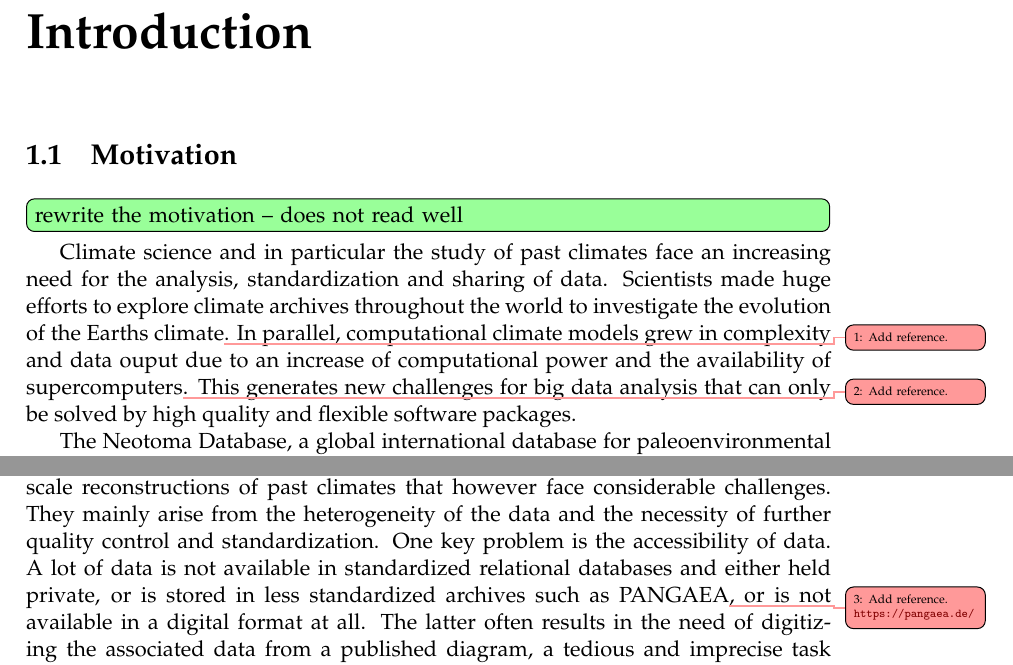
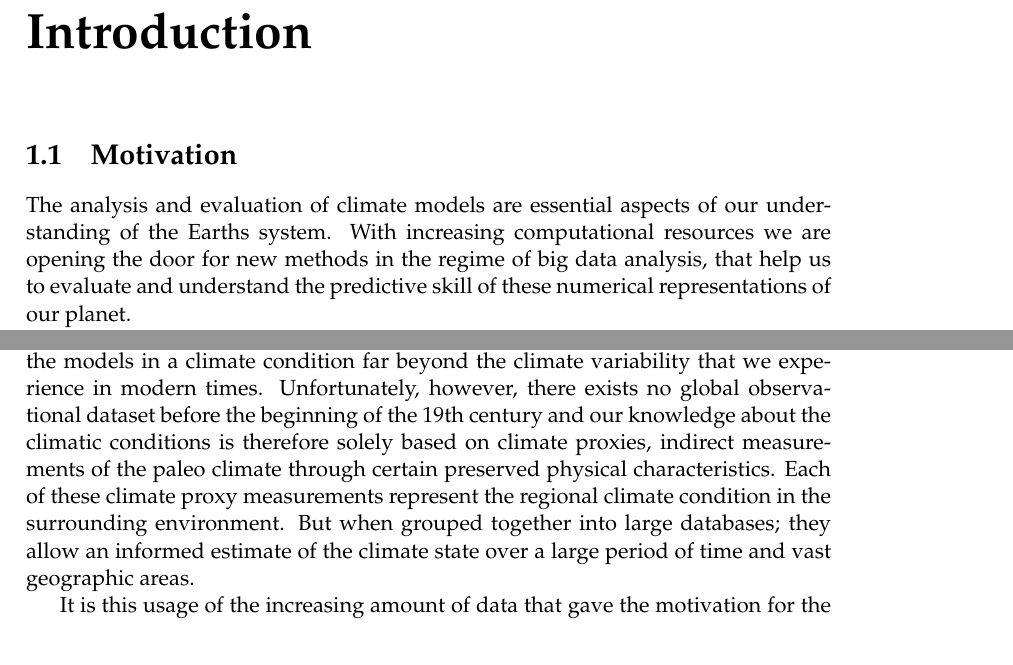
Before and after one commit to Chilipp/PhD-thesis, a LaTeX thesis (main.tex, which reads Chapters/introduction.tex): two parts of page 13 of 121, joined at a grey line, cut so that both start at the same text. Compiled offline with pdfLaTeX.

Commit message:
revised introduction

```diff
--- a/Chapters/introduction.tex
+++ b/Chapters/introduction.tex
@@ -11,10 +11,9 @@
 %----------------------------------------------------------------------------------------
 
 \section{Motivation} \label{sec:motivation}
-\rewrite{rewrite the motivation -- does not read well}
-Climate science and in particular the study of past climates face an increasing need for the analysis, standardization and sharing of data. Scientists made huge efforts to explore climate archives throughout the world to investigate the evolution of the Earths climate\addref. In parallel, computational climate models grew in complexity and data ouput due to an increase of computational power and the availability of supercomputers\addref. This generates new challenges for big data analysis that can only be solved by high quality and flexible software packages.
+The analysis and evaluation of climate models are essential aspects of our understanding of the Earths system. With increasing computational resources we are opening the door for new methods in the regime of big data analysis, that help us to evaluate and understand the predictive skill of these numerical representations of our planet.
 
-The Neotoma Database, a global international database for paleoenvironmental proxies \citep{WilliamsGrimmBloisEtAl2018} currently lists XXX datasets with in total XXX samples for past 12'000 years, the Holocene. Such data collections enable large-scale reconstructions of past climates that however face considerable challenges. They mainly arise from the heterogeneity of the data and the necessity of further quality control and standardization. One key problem is the accessibility of data. A lot of data is not available in standardized relational databases and either held private, or is stored in less standardized archives such as PANGAEA\addref[\url{https://pangaea.de/}], or is not available in a digital format at all. The latter often results in the need of digitizing the associated data from a published diagram, a tedious and imprecise task \citep{SommerRechChevalierEtAl2019}. Additionally handling such a big heterogeneous data resource and analyzing its contents is a key challenge and requires flexible visualization resources that efficiently allow the querying of spatial data with heterogeneous time and meta data information\addref[EMPD paper].
+The study of paleo climates (i.e. climates of the past before the instrumental area with systematic measurements) thereby provides the opportunity to evaluate the models in a climate condition far beyond the climate variability that we experience in modern times. Unfortunately, however, there exists no global observational dataset before the beginning of the 19th century and our knowledge about the climatic conditions is therefore solely based on climate proxies, indirect measurements of the paleo climate through certain preserved physical characteristics. Each of these climate proxy measurements represent the regional climate condition in the surrounding environment. But when grouped together into large databases; they allow an informed estimate of the climate state over a large period of time and vast geographic areas.
 
-An additional challenge arises from the combination with numerical models that usually operate on a structured \citep{Edwards2010,TreutSomervilleCubaschEtAl2007} or unstructured \addref[ICON] grid with a fixed timestep. The development and analysis of such models requires visualization techniques that are interoperable with the specific data structure of the model \citep[e.g.][]{RewDavis1990, BrownFolkGoucherEtAl1993} while still being flexible enough for general purposes and computations \citep{Sommer2017, HoyerHamman2017}. Additionally it requires techniques to process observational data to make it comparable with climate models \citep{MauriDavisCollinsEtAl2015} \addref[POLNET-gridding paper] or to feed a model with the data using data assimilation of statistical models \citep{SommerKaplan2017b}.
+It is this usage of the increasing amount of data that gave the motivation for the tools that I present in this thesis. The following chapters describe tools to visually and programmatically explore large amounts of data (chapters \ref{chp:psyplot} and \ref{chp:empd}), tools to fill the gaps in observational data (chapter \ref{chp:straditize}) and tools that use the patterns in the data to predict the climate over large geographic areas at different time steps (chapters \ref{chp:gwgen} and \ref{chp:gridding}). The chapters in this thesis arguably span a wide research area and are always developed with the idea of generality in mind. But they all have the one motivation in common to provide new tools that are useful for paleoclimatological data analysis, and they can be extended to answer/analyze very different research questions. This is the idea of open-source! All the methods I present are freely available and maintained with a proper software development concept and a strong focus on documentation and reproducibility.
 
```
Also changed, not shown: Chapters/introduction.tex (2 more changed lines).
